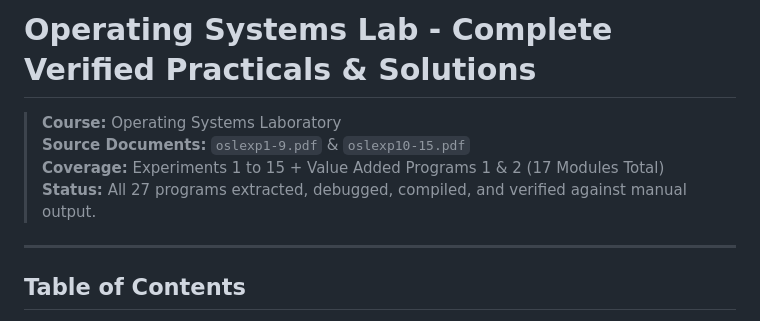
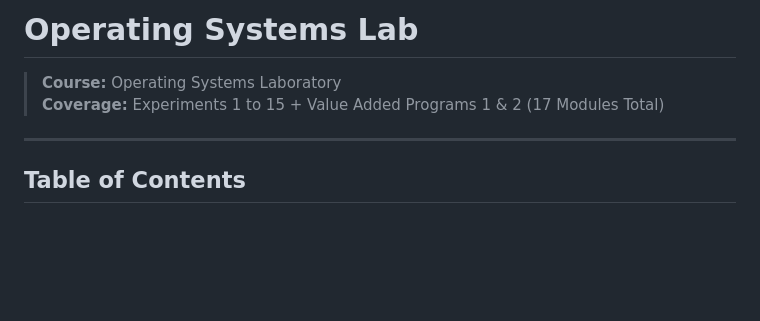
Before and after one commit to nothingx143/os, a Markdown page: osl1-15.md, the part around the change. Rendered like a GitHub page; blank space fills up the shorter version.

```diff
--- a/osl1-15.md
+++ b/osl1-15.md
@@ -1,9 +1,7 @@
-# Operating Systems Lab - Complete Verified Practicals & Solutions
+# Operating Systems Lab
 
 > **Course:** Operating Systems Laboratory
-> **Source Documents:** `oslexp1-9.pdf` & `oslexp10-15.pdf`
 > **Coverage:** Experiments 1 to 15 + Value Added Programs 1 & 2 (17 Modules Total)
-> **Status:** All 27 programs extracted, debugged, compiled, and verified against manual output.
 
 ---
 
```
